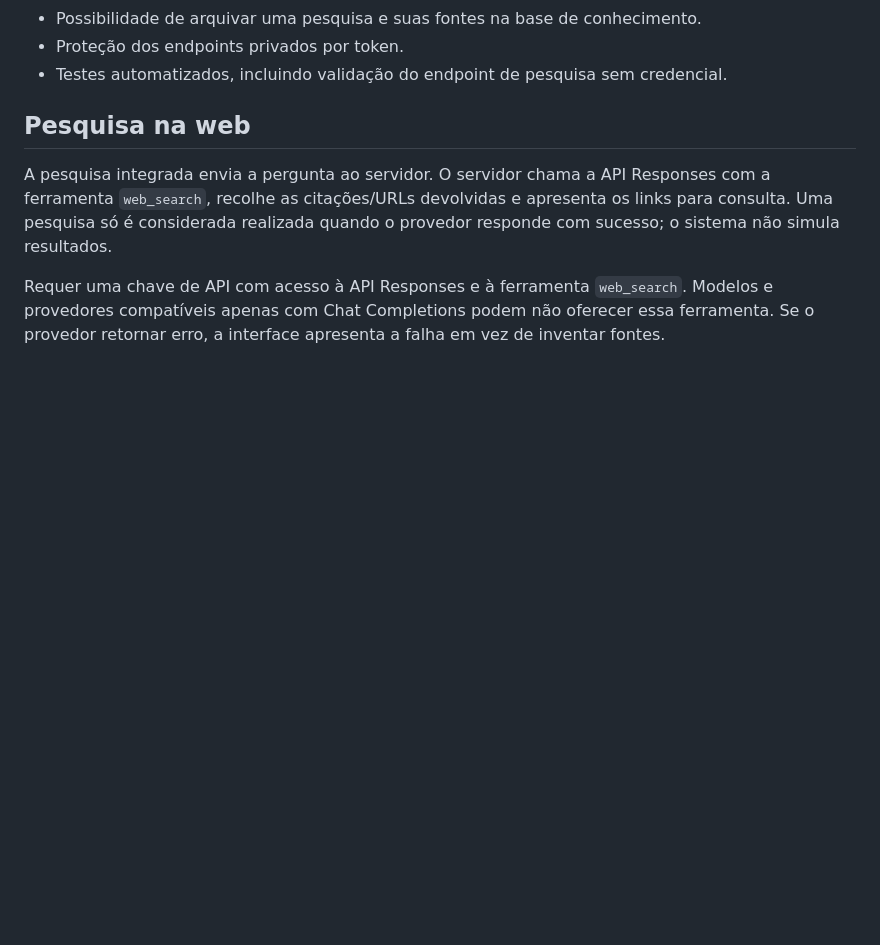
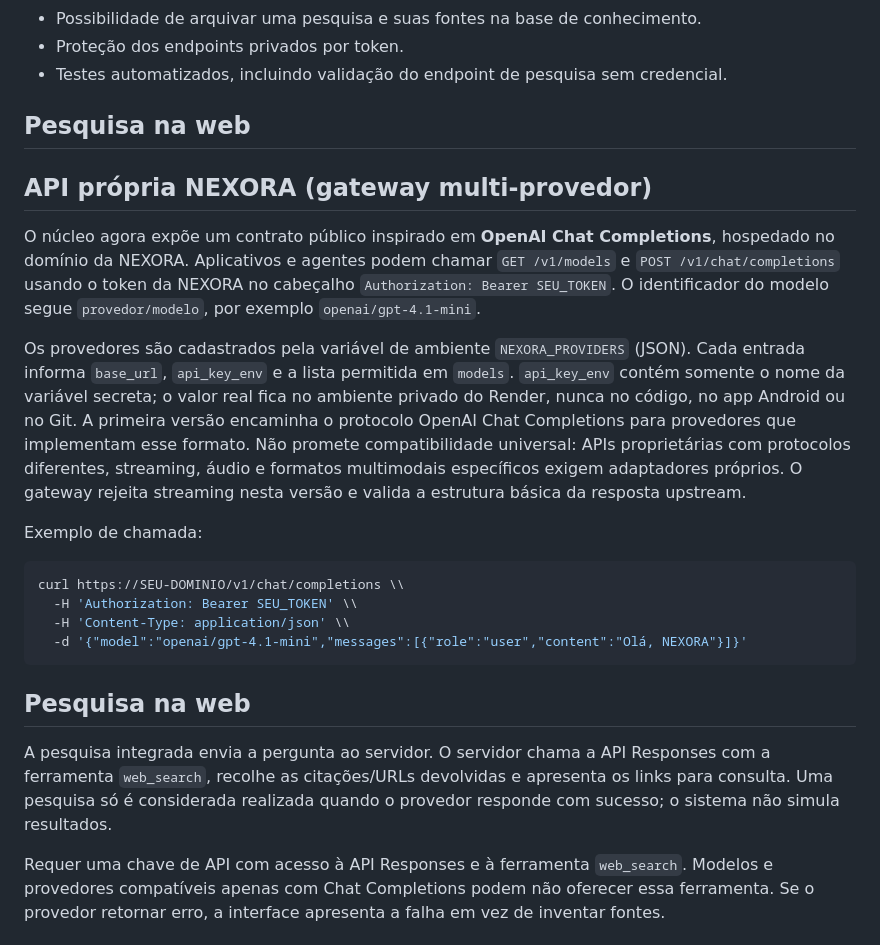
Before and after one commit to lexo4k/Lexo01, a Markdown page: lumen-ai-core/README.md, the part around the change. Rendered like a GitHub page; blank space fills up the shorter version.

Commit message:
Document NEXORA provider gateway API

````diff
--- a/lumen-ai-core/README.md
+++ b/lumen-ai-core/README.md
@@ -20,6 +20,22 @@ Núcleo experimental de IA com memória, planejamento cognitivo e pesquisa web c
 - Possibilidade de arquivar uma pesquisa e suas fontes na base de conhecimento.
 - Proteção dos endpoints privados por token.
 - Testes automatizados, incluindo validação do endpoint de pesquisa sem credencial.
+
+## Pesquisa na web
+## API própria NEXORA (gateway multi-provedor)
+
+O núcleo agora expõe um contrato público inspirado em **OpenAI Chat Completions**, hospedado no domínio da NEXORA. Aplicativos e agentes podem chamar `GET /v1/models` e `POST /v1/chat/completions` usando o token da NEXORA no cabeçalho `Authorization: Bearer SEU_TOKEN`. O identificador do modelo segue `provedor/modelo`, por exemplo `openai/gpt-4.1-mini`.
+
+Os provedores são cadastrados pela variável de ambiente `NEXORA_PROVIDERS` (JSON). Cada entrada informa `base_url`, `api_key_env` e a lista permitida em `models`. `api_key_env` contém somente o nome da variável secreta; o valor real fica no ambiente privado do Render, nunca no código, no app Android ou no Git. A primeira versão encaminha o protocolo OpenAI Chat Completions para provedores que implementam esse formato. Não promete compatibilidade universal: APIs proprietárias com protocolos diferentes, streaming, áudio e formatos multimodais específicos exigem adaptadores próprios. O gateway rejeita streaming nesta versão e valida a estrutura básica da resposta upstream.
+
+Exemplo de chamada:
+
+```bash
+curl https://SEU-DOMINIO/v1/chat/completions \\
+  -H 'Authorization: Bearer SEU_TOKEN' \\
+  -H 'Content-Type: application/json' \\
+  -d '{"model":"openai/gpt-4.1-mini","messages":[{"role":"user","content":"Olá, NEXORA"}]}'
+```
 
 ## Pesquisa na web
 
````
